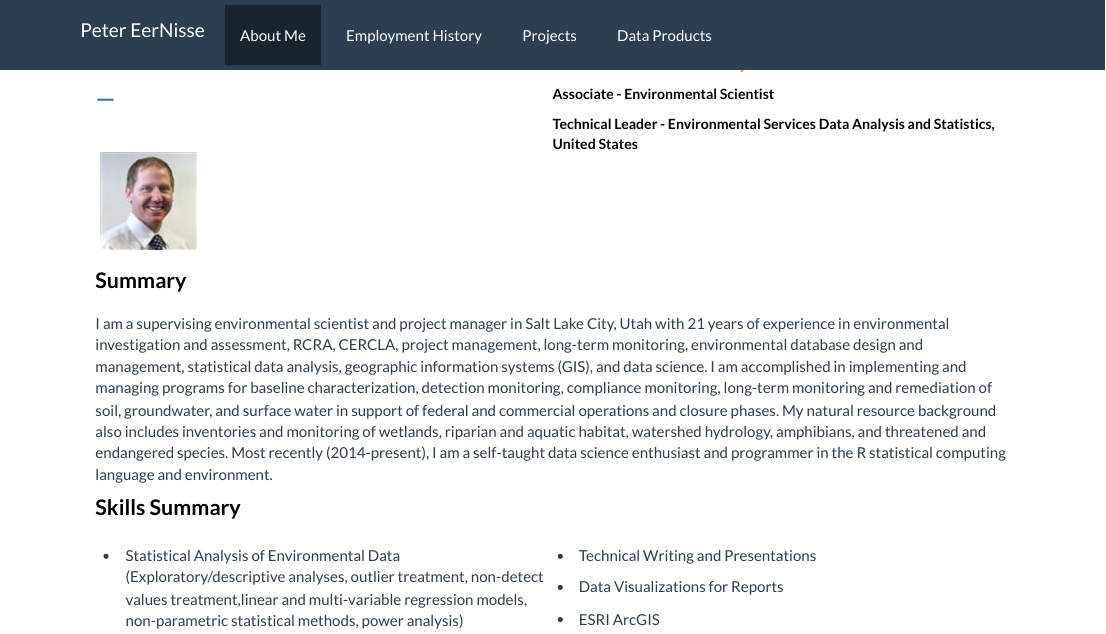
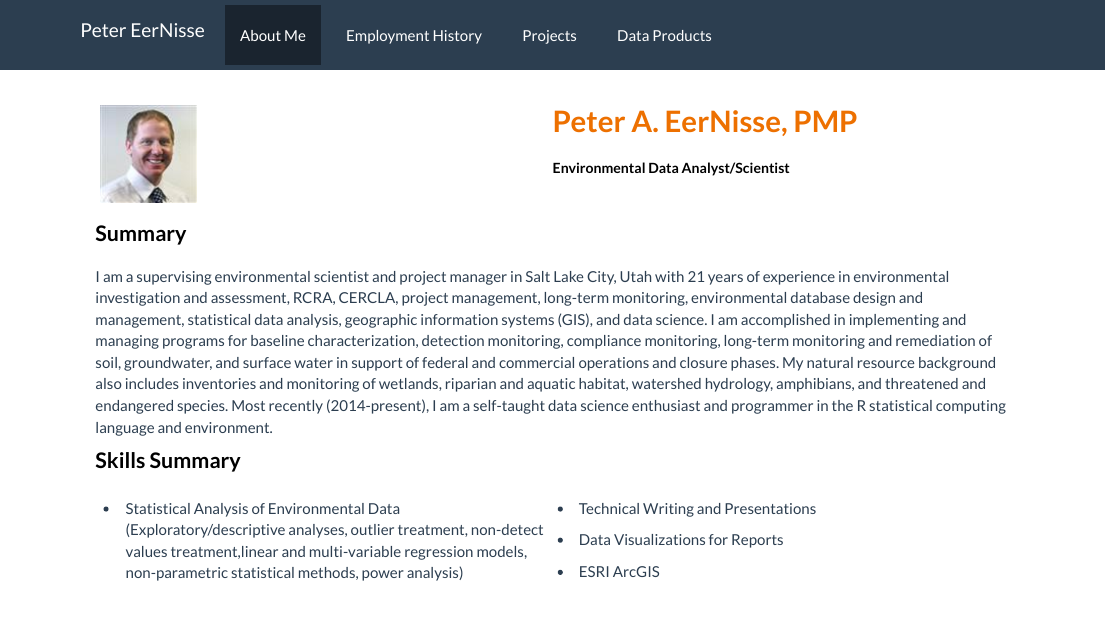
Before and after one commit to peernisse/portfolio, an R Markdown document (index.Rmd): the page in a window 1100 px wide, from its top. The pictures show the output file index.html that the author committed with the source, opened offline; library style sheets and scripts come from the installed R packages.

Commit message:
Fixing html layout issues

```diff
--- a/index.Rmd
+++ b/index.Rmd
@@ -3,12 +6,14 @@
+}</style>
 <div class="row">
   <div class="column"><img src='./img/peter.jpg'></img></div>
-  <div class="column">
-  <h2 style="padding:0px; color:#ed7000;">Peter A. EerNisse, PMP</h2>
-  <p style="font-size:14px;font-weight: bold;color:black;padding:0px;">Associate - Environmental Scientist</p>
-  <p style="font-size:14px;font-weight: bold;color:black;padding:0px;">Technical Leader - Environmental Services Data Analysis and Statistics, United States</p>
+  <div class="column" style="padding-top:20px;">
+# Peter A. EerNisse, PMP
+  <p style="font-size:14px;font-weight: bold;color:black;padding:0px;">Environmental Data Analyst/Scientist</p>
+
 
   </div>
 </div>
+
 
 
 ### Summary
```
Also changed, not shown: products.Rmd (+2 -1 lines), index.html, products.html, products_files/figure-html/unnamed-chunk-1-1.png, index.Rmd (3 more changed lines).
